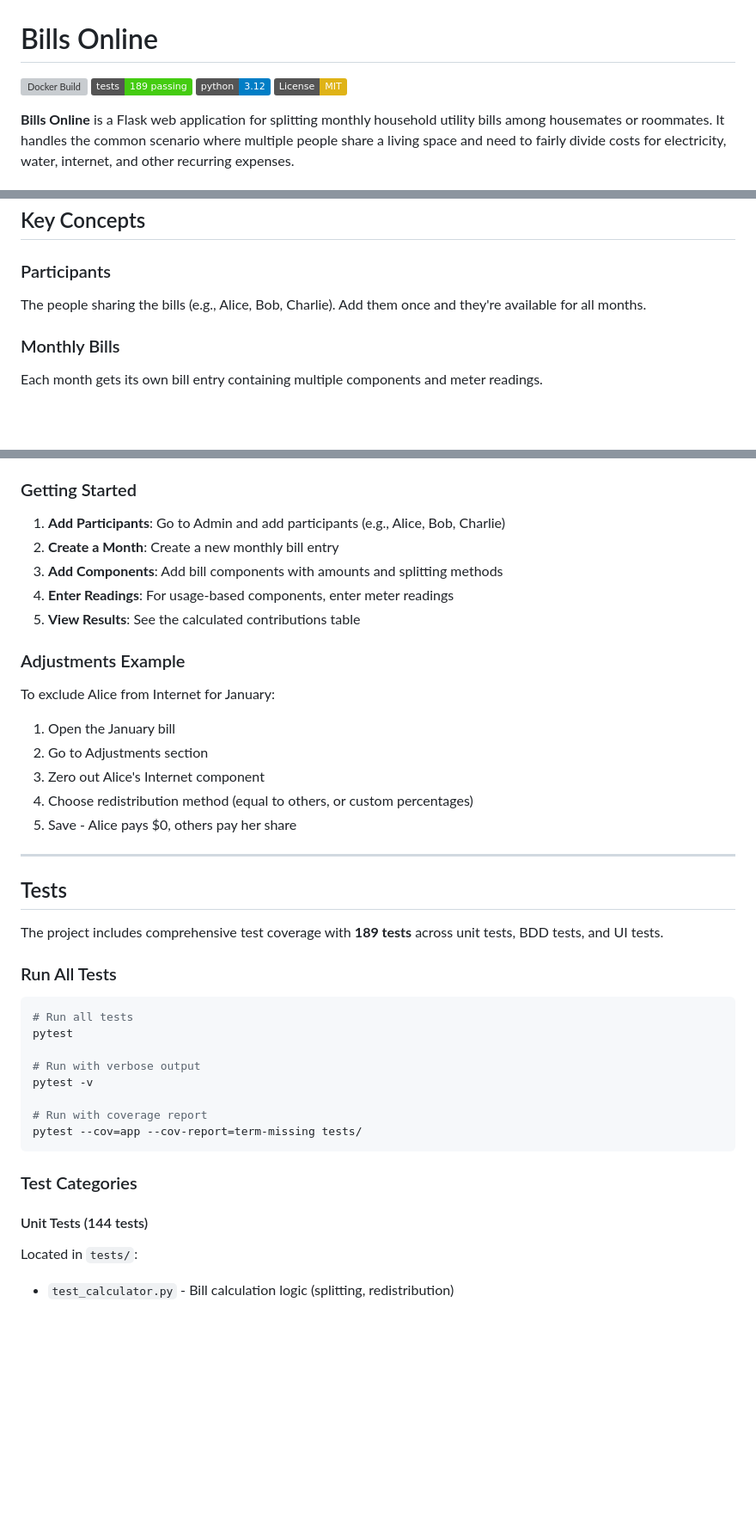
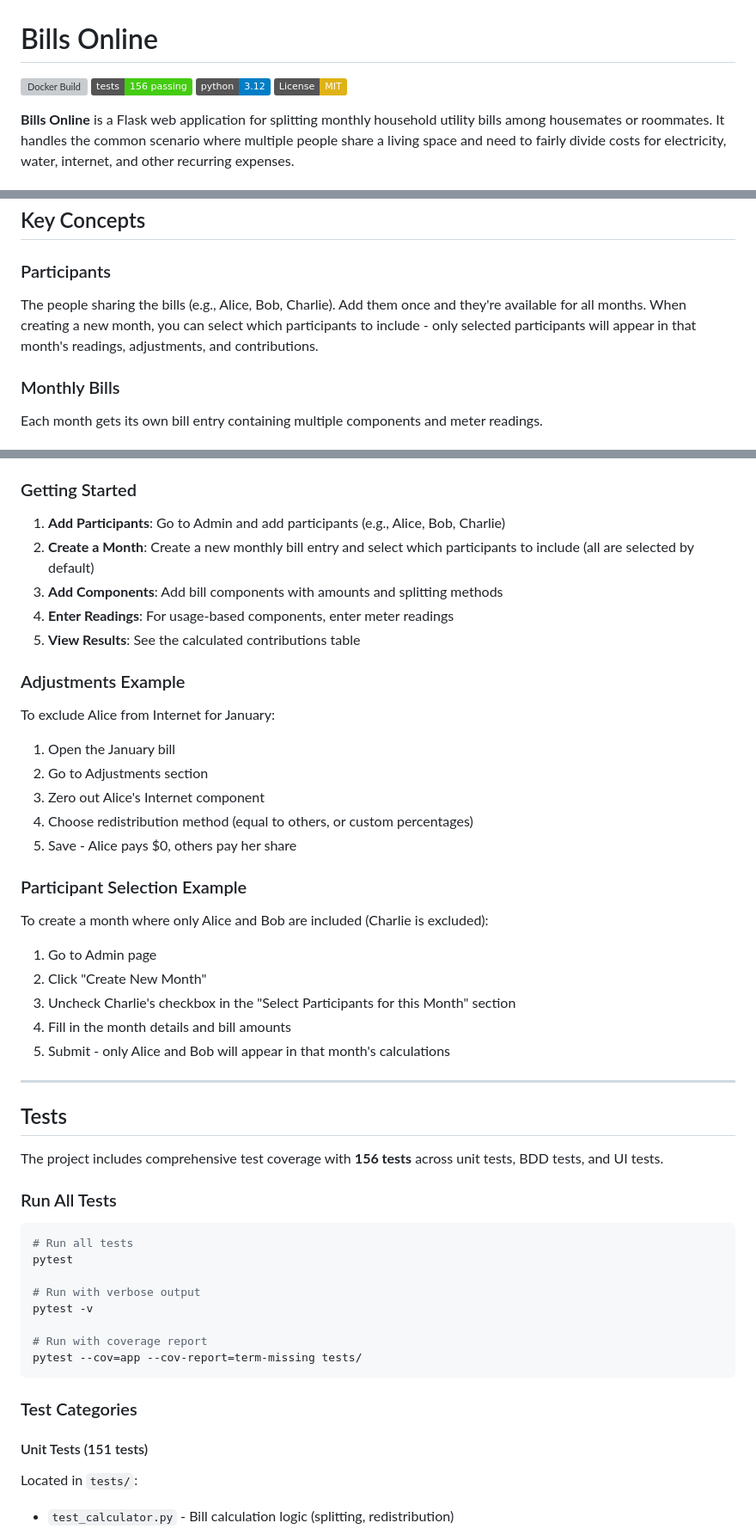
Before and after one commit to phdwight/billsonline, a Markdown page: README.md, 3 parts joined by grey strips. Shown at 86% size. Drawn GitHub-style; badges without logos; blank space fills up the shorter version; grey boxes are pictures that could not be loaded.

Commit message:
Update README with participant selection feature documentation
Co-authored-by: phdwight <2248551+phdwight@users.noreply.github.com>

```diff
--- a/README.md
+++ b/README.md
@@ -1,7 +1,7 @@
 # Bills Online
 
 [![Docker Build](https://github.com/phdwight/billsonline/actions/workflows/docker-build.yml/badge.svg)](https://github.com/phdwight/billsonline/actions/workflows/docker-build.yml)
-[![Test Coverage](https://img.shields.io/badge/tests-189%20passing-brightgreen)](tests/)
+[![Test Coverage](https://img.shields.io/badge/tests-156%20passing-brightgreen)](tests/)
 [![Python 3.12](https://img.shields.io/badge/python-3.12-blue.svg)](https://www.python.org/downloads/)
 [![License: MIT](https://img.shields.io/badge/License-MIT-yellow.svg)](LICENSE)
 
@@ -21,7 +21,7 @@ Splitting bills in a shared household is often complicated:
 ## Key Concepts
 
 ### Participants
-The people sharing the bills (e.g., Alice, Bob, Charlie). Add them once and they're available for all months.
+The people sharing the bills (e.g., Alice, Bob, Charlie). Add them once and they're available for all months. When creating a new month, you can select which participants to include - only selected participants will appear in that month's readings, adjustments, and contributions.
 
 ### Monthly Bills
 Each month gets its own bill entry containing multiple components and meter readings.
@@ -186,7 +188,7 @@ uvicorn asgi:app --host 0.0.0.0 --port 8000 --workers 2
 ### Getting Started
 
 1. **Add Participants**: Go to Admin and add participants (e.g., Alice, Bob, Charlie)
-2. **Create a Month**: Create a new monthly bill entry
+2. **Create a Month**: Create a new monthly bill entry and select which participants to include (all are selected by default)
 3. **Add Components**: Add bill components with amounts and splitting methods
 4. **Enter Readings**: For usage-based components, enter meter readings
 5. **View Results**: See the calculated contributions table
@@ -200,11 +202,20 @@ To exclude Alice from Internet for January:
 4. Choose redistribution method (equal to others, or custom percentages)
 5. Save - Alice pays $0, others pay her share
 
+### Participant Selection Example
+
+To create a month where only Alice and Bob are included (Charlie is excluded):
+1. Go to Admin page
+2. Click "Create New Month"
+3. Uncheck Charlie's checkbox in the "Select Participants for this Month" section
+4. Fill in the month details and bill amounts
+5. Submit - only Alice and Bob will appear in that month's calculations
+
 ---
 
 ## Tests
 
-The project includes comprehensive test coverage with **189 tests** across unit tests, BDD tests, and UI tests.
+The project includes comprehensive test coverage with **156 tests** across unit tests, BDD tests, and UI tests.
 
 ### Run All Tests
 
@@ -221,7 +232,7 @@ pytest --cov=app --cov-report=term-missing tests/
 
 ### Test Categories
 
-#### Unit Tests (144 tests)
+#### Unit Tests (151 tests)
 
 Located in `tests/`:
 - `test_calculator.py` - Bill calculation logic (splitting, redistribution)
```
Also changed, not shown: other parts of README.md (+3 -0 lines).
